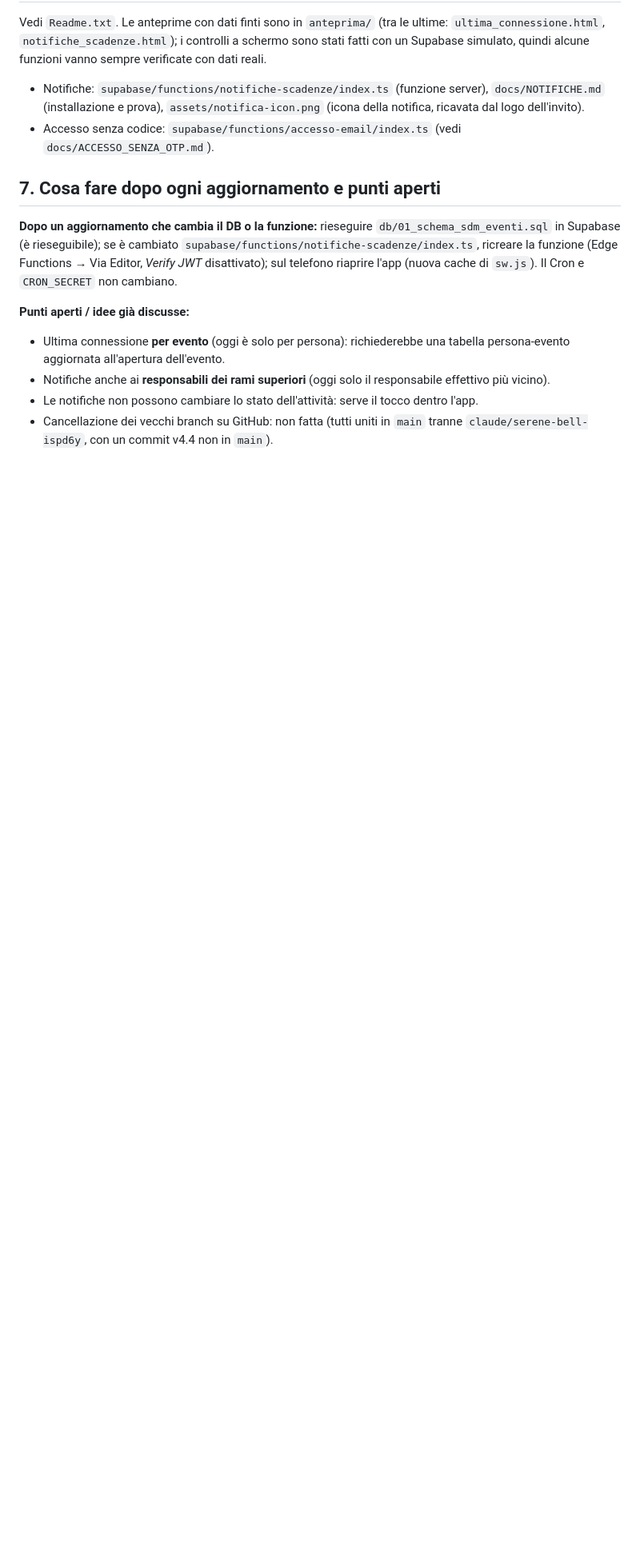
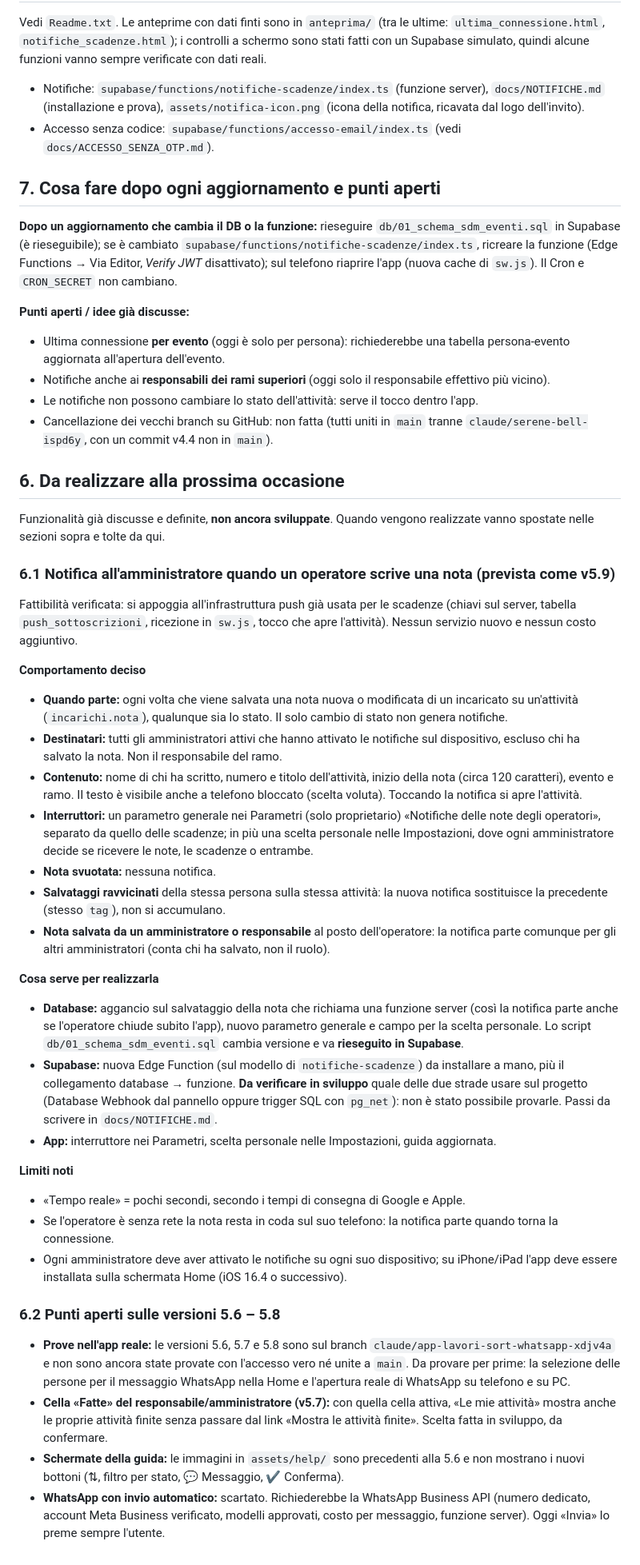
Before and after one commit to Ivo-designweb/sdm_eventi, a Markdown page: docs/FUNZIONALITA.md, the part around the change. Shown at 80% size. Drawn GitHub-style; blank space fills up the shorter version.

Commit message:
docs: funzionalità da realizzare (notifica delle note all'amministratore) e punti aperti
Co-Authored-By: Claude Fable 5.2 <noreply@anthropic.com>
Claude-Session: https://claude.ai/code/session_015CtAf4pKN9T1FPzm4BCQNG

```diff
--- a/docs/FUNZIONALITA.md
+++ b/docs/FUNZIONALITA.md
@@ -145,3 +145,37 @@ Vedi `Readme.txt`. Le anteprime con dati finti sono in `anteprima/` (tra le ulti
 - Notifiche anche ai **responsabili dei rami superiori** (oggi solo il responsabile effettivo più vicino).
 - Le notifiche non possono cambiare lo stato dell'attività: serve il tocco dentro l'app.
 - Cancellazione dei vecchi branch su GitHub: non fatta (tutti uniti in `main` tranne `claude/serene-bell-ispd6y`, con un commit v4.4 non in `main`).
+
+## 6. Da realizzare alla prossima occasione
+
+Funzionalità già discusse e definite, **non ancora sviluppate**. Quando vengono realizzate vanno spostate nelle sezioni sopra e tolte da qui.
+
+### 6.1 Notifica all'amministratore quando un operatore scrive una nota (prevista come v5.9)
+
+Fattibilità verificata: si appoggia all'infrastruttura push già usata per le scadenze (chiavi sul server, tabella `push_sottoscrizioni`, ricezione in `sw.js`, tocco che apre l'attività). Nessun servizio nuovo e nessun costo aggiuntivo.
+
+**Comportamento deciso**
+- **Quando parte:** ogni volta che viene salvata una nota nuova o modificata di un incaricato su un'attività (`incarichi.nota`), qualunque sia lo stato. Il solo cambio di stato non genera notifiche.
+- **Destinatari:** tutti gli amministratori attivi che hanno attivato le notifiche sul dispositivo, escluso chi ha salvato la nota. Non il responsabile del ramo.
+- **Contenuto:** nome di chi ha scritto, numero e titolo dell'attività, inizio della nota (circa 120 caratteri), evento e ramo. Il testo è visibile anche a telefono bloccato (scelta voluta). Toccando la notifica si apre l'attività.
+- **Interruttori:** un parametro generale nei Parametri (solo proprietario) «Notifiche delle note degli operatori», separato da quello delle scadenze; in più una scelta personale nelle Impostazioni, dove ogni amministratore decide se ricevere le note, le scadenze o entrambe.
+- **Nota svuotata:** nessuna notifica.
+- **Salvataggi ravvicinati** della stessa persona sulla stessa attività: la nuova notifica sostituisce la precedente (stesso `tag`), non si accumulano.
+- **Nota salvata da un amministratore o responsabile** al posto dell'operatore: la notifica parte comunque per gli altri amministratori (conta chi ha salvato, non il ruolo).
+
+**Cosa serve per realizzarla**
+- **Database:** aggancio sul salvataggio della nota che richiama una funzione server (così la notifica parte anche se l'operatore chiude subito l'app), nuovo parametro generale e campo per la scelta personale. Lo script `db/01_schema_sdm_eventi.sql` cambia versione e va **rieseguito in Supabase**.
+- **Supabase:** nuova Edge Function (sul modello di `notifiche-scadenze`) da installare a mano, più il collegamento database → funzione. **Da verificare in sviluppo** quale delle due strade usare sul progetto (Database Webhook dal pannello oppure trigger SQL con `pg_net`): non è stato possibile provarle. Passi da scrivere in `docs/NOTIFICHE.md`.
+- **App:** interruttore nei Parametri, scelta personale nelle Impostazioni, guida aggiornata.
+
+**Limiti noti**
+- «Tempo reale» = pochi secondi, secondo i tempi di consegna di Google e Apple.
+- Se l'operatore è senza rete la nota resta in coda sul suo telefono: la notifica parte quando torna la connessione.
+- Ogni amministratore deve aver attivato le notifiche su ogni suo dispositivo; su iPhone/iPad l'app deve essere installata sulla schermata Home (iOS 16.4 o successivo).
+
+### 6.2 Punti aperti sulle versioni 5.6 – 5.8
+
+- **Prove nell'app reale:** le versioni 5.6, 5.7 e 5.8 sono sul branch `claude/app-lavori-sort-whatsapp-xdjv4a` e non sono ancora state provate con l'accesso vero né unite a `main`. Da provare per prime: la selezione delle persone per il messaggio WhatsApp nella Home e l'apertura reale di WhatsApp su telefono e su PC.
+- **Cella «Fatte» del responsabile/amministratore (v5.7):** con quella cella attiva, «Le mie attività» mostra anche le proprie attività finite senza passare dal link «Mostra le attività finite». Scelta fatta in sviluppo, da confermare.
+- **Schermate della guida:** le immagini in `assets/help/` sono precedenti alla 5.6 e non mostrano i nuovi bottoni (⇅, filtro per stato, 💬 Messaggio, ✔ Conferma).
+- **WhatsApp con invio automatico:** scartato. Richiederebbe la WhatsApp Business API (numero dedicato, account Meta Business verificato, modelli approvati, costo per messaggio, funzione server). Oggi «Invia» lo preme sempre l'utente.
```
